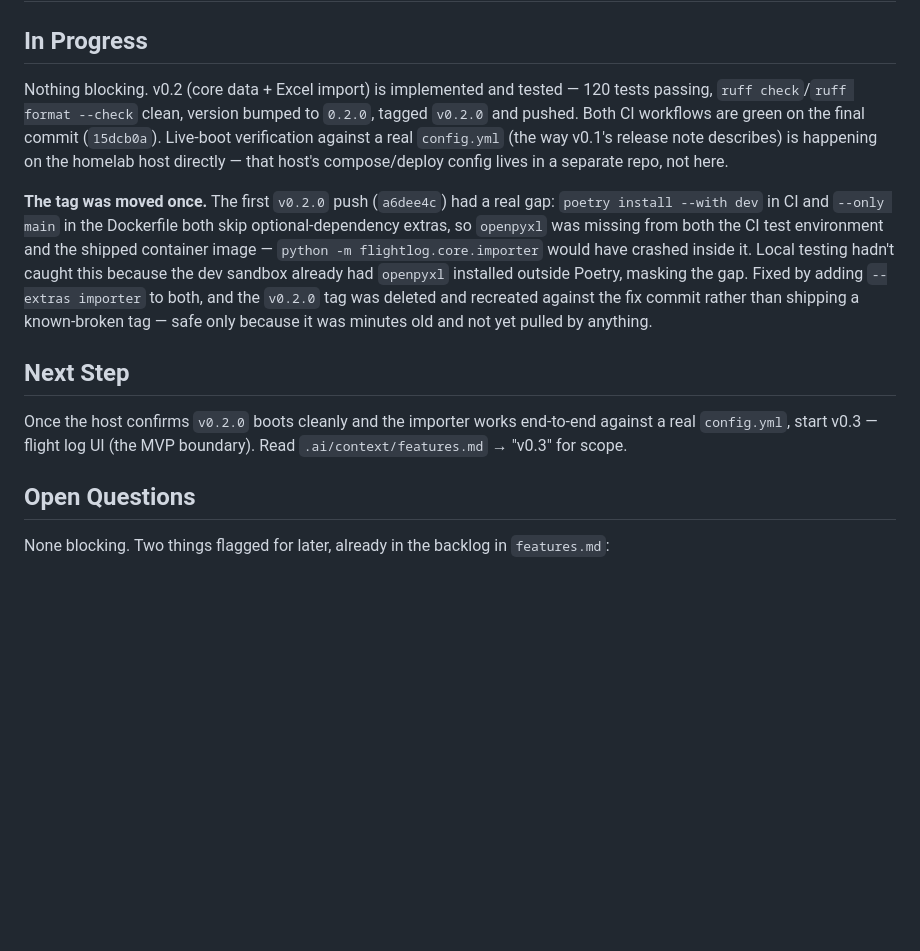
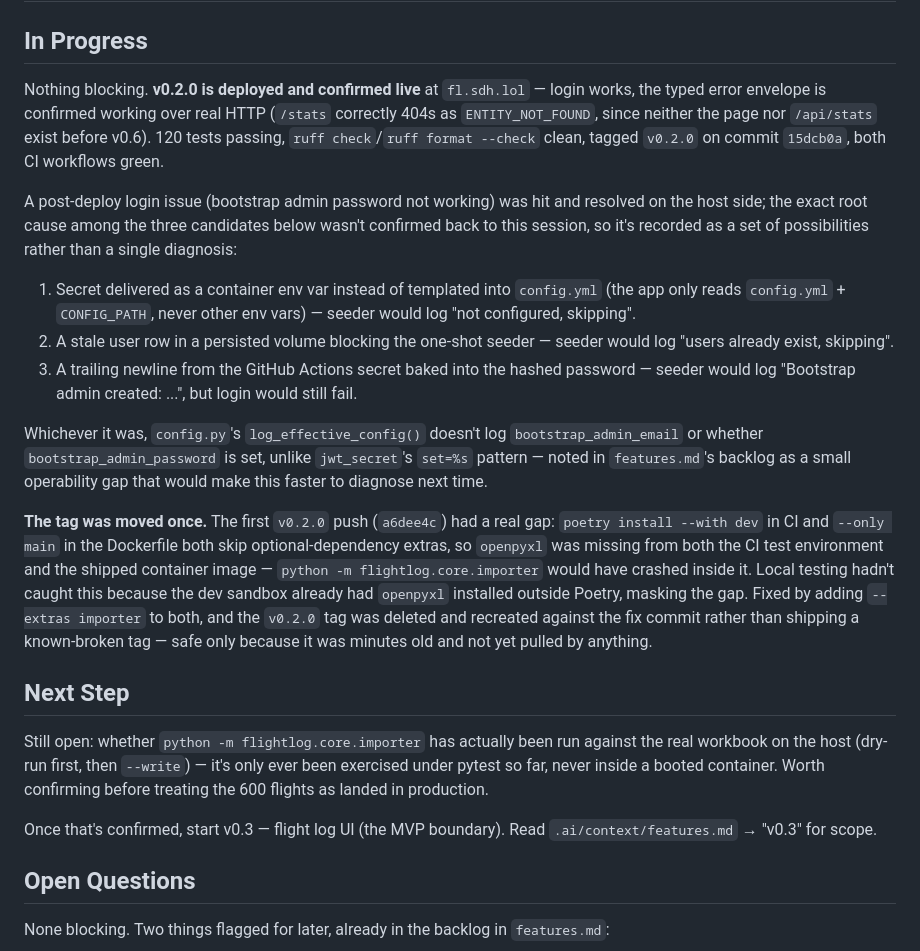
Before and after one commit to Think4dvantage/flightlog, a Markdown page: RESUME.md, the part around the change. Drawn GitHub-style; blank space fills up the shorter version.

Commit message:
docs: sync session — v0.2.0 confirmed live, logging gap backlogged
Co-Authored-By: Claude Sonnet 5 <noreply@anthropic.com>

```diff
--- a/RESUME.md
+++ b/RESUME.md
@@ -2,11 +2,24 @@
 
 ## In Progress
 
-Nothing blocking. v0.2 (core data + Excel import) is implemented and tested — 120 tests passing,
-`ruff check`/`ruff format --check` clean, version bumped to `0.2.0`, tagged `v0.2.0` and pushed. Both
-CI workflows are green on the final commit (`15dcb0a`). Live-boot verification against a real
-`config.yml` (the way v0.1's release note describes) is happening on the homelab host directly — that
-host's compose/deploy config lives in a separate repo, not here.
+Nothing blocking. **v0.2.0 is deployed and confirmed live** at `fl.sdh.lol` — login works, the typed
+error envelope is confirmed working over real HTTP (`/stats` correctly 404s as `ENTITY_NOT_FOUND`,
+since neither the page nor `/api/stats` exist before v0.6). 120 tests passing, `ruff check`/`ruff
+format --check` clean, tagged `v0.2.0` on commit `15dcb0a`, both CI workflows green.
+
+A post-deploy login issue (bootstrap admin password not working) was hit and resolved on the host side;
+the exact root cause among the three candidates below wasn't confirmed back to this session, so it's
+recorded as a set of possibilities rather than a single diagnosis:
+1. Secret delivered as a container env var instead of templated into `config.yml` (the app only reads
+   `config.yml` + `CONFIG_PATH`, never other env vars) — seeder would log "not configured, skipping".
+2. A stale user row in a persisted volume blocking the one-shot seeder — seeder would log "users already
+   exist, skipping".
+3. A trailing newline from the GitHub Actions secret baked into the hashed password — seeder would log
+   "Bootstrap admin created: ...", but login would still fail.
+
+Whichever it was, `config.py`'s `log_effective_config()` doesn't log `bootstrap_admin_email` or whether
+`bootstrap_admin_password` is set, unlike `jwt_secret`'s `set=%s` pattern — noted in `features.md`'s
+backlog as a small operability gap that would make this faster to diagnose next time.
 
 **The tag was moved once.** The first `v0.2.0` push (`a6dee4c`) had a real gap: `poetry install --with
 dev` in CI and `--only main` in the Dockerfile both skip optional-dependency extras, so `openpyxl` was
@@ -18,9 +31,13 @@ shipping a known-broken tag — safe only because it was minutes old and not yet
 
 ## Next Step
 
-Once the host confirms `v0.2.0` boots cleanly and the importer works end-to-end against a real
-`config.yml`, start v0.3 — flight log UI (the MVP boundary). Read `.ai/context/features.md` → "v0.3"
-for scope.
+Still open: whether `python -m flightlog.core.importer` has actually been run against the real
+workbook on the host (dry-run first, then `--write`) — it's only ever been exercised under pytest so
+far, never inside a booted container. Worth confirming before treating the 600 flights as landed in
+production.
+
+Once that's confirmed, start v0.3 — flight log UI (the MVP boundary). Read `.ai/context/features.md` →
+"v0.3" for scope.
 
 ## Open Questions
 
```
Also changed, not shown: .ai/context/features.md (+5 -0 lines).
